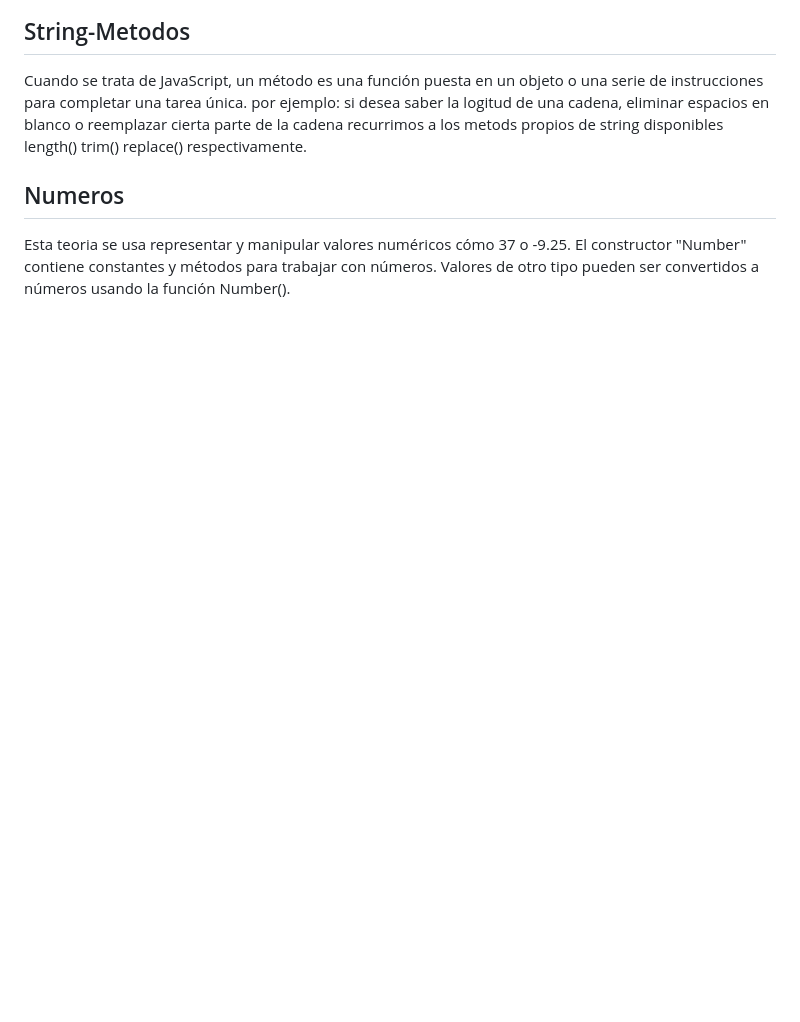
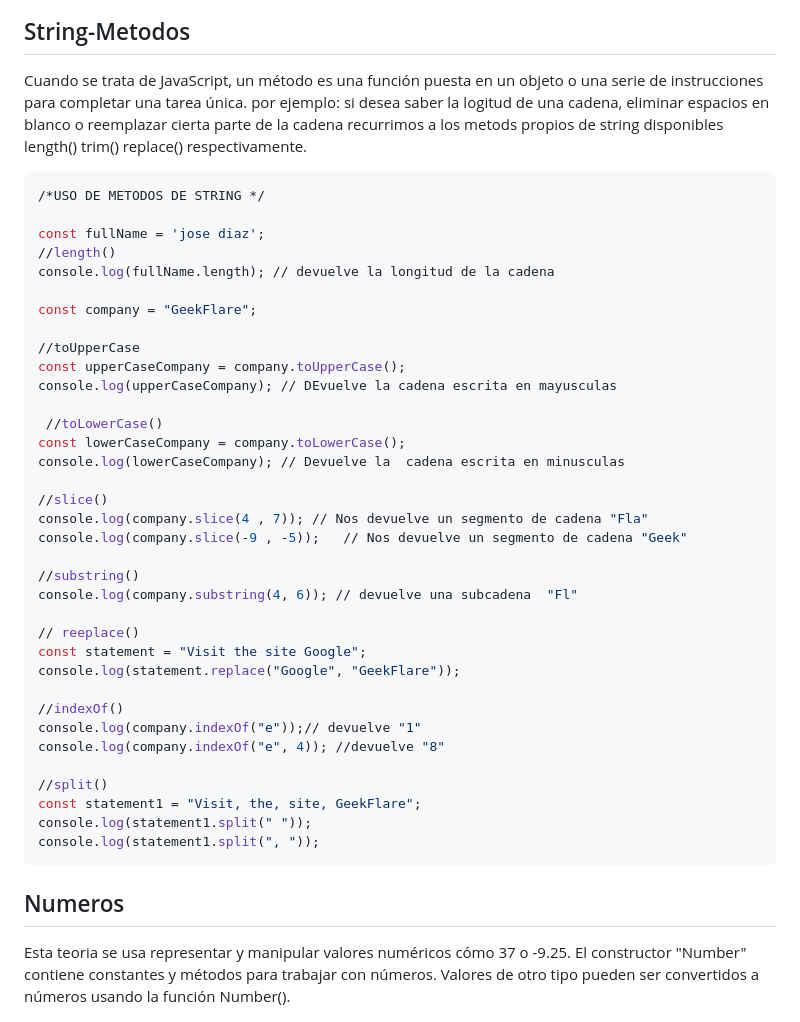
Before and after one commit to JOSE-DIAZ-ROJAS/practica1-js, a Markdown page: readme.md, the part around the change. Drawn GitHub-style; blank space fills up the shorter version.

Commit message:
agrego teoria de metodos string

````diff
--- a/readme.md
+++ b/readme.md
@@ -39,6 +39,43 @@ JavaScript tiene la característica de ser un lenguaje débilmente tipado con ti
 ## String-Metodos
 Cuando se trata de JavaScript, un método es una función puesta en un objeto o una serie de instrucciones para completar una tarea única. por ejemplo: si desea saber la logitud de una cadena, eliminar espacios en blanco o reemplazar cierta parte de la cadena recurrimos a los metods propios de string disponibles length() trim() replace() respectivamente.
 
+```bash
+/*USO DE METODOS DE STRING */
+
+const fullName = 'jose diaz';
+//length()
+console.log(fullName.length); // devuelve la longitud de la cadena
+
+const company = "GeekFlare";
+
+//toUpperCase
+const upperCaseCompany = company.toUpperCase();
+console.log(upperCaseCompany); // DEvuelve la cadena escrita en mayusculas
+
+ //toLowerCase()
+const lowerCaseCompany = company.toLowerCase();
+console.log(lowerCaseCompany); // Devuelve la  cadena escrita en minusculas
+
+//slice()
+console.log(company.slice(4 , 7)); // Nos devuelve un segmento de cadena "Fla"
+console.log(company.slice(-9 , -5));   // Nos devuelve un segmento de cadena "Geek"
+
+//substring()
+console.log(company.substring(4, 6)); // devuelve una subcadena  "Fl"
+
+// reeplace()
+const statement = "Visit the site Google";
+console.log(statement.replace("Google", "GeekFlare"));
+
+//indexOf()
+console.log(company.indexOf("e"));// devuelve "1"
+console.log(company.indexOf("e", 4)); //devuelve "8"
+
+//split()
+const statement1 = "Visit, the, site, GeekFlare";
+console.log(statement1.split(" "));
+console.log(statement1.split(", "));
+```
 
 ## Numeros
 Esta teoria se usa representar y manipular valores numéricos cómo 37 o -9.25. El constructor "Number" contiene constantes y métodos para trabajar con números. Valores de otro tipo pueden ser convertidos a números usando la función Number().
````
